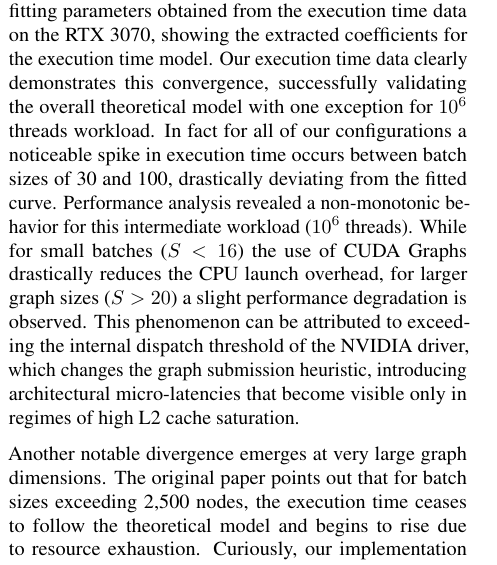
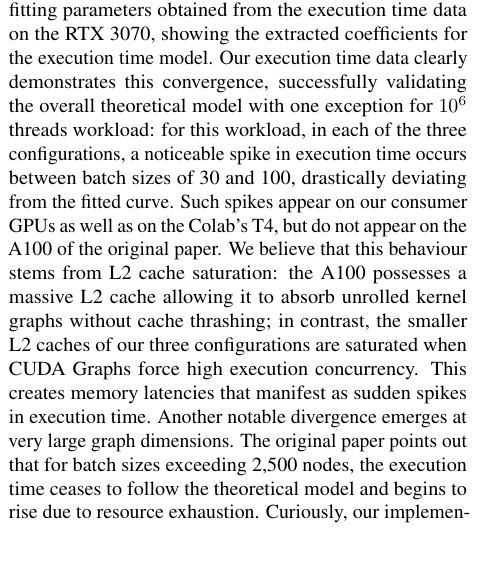
Before and after one commit to riccardoregina/CUDA-Graphs, a LaTeX paper (article/main.tex): part of one column of page 6 of 12, cut so that both start at the same text. Compiled offline with pdfLaTeX.

Commit message:
refactor(article): better explain the time spikes for our configurations
The time spikes for our configurations were likely due to L2 cache
saturation, which is not observed on the authors' A100 given its much
bigger L2.

```diff
--- a/article/main.tex
+++ b/article/main.tex
@@ -438,9 +438,9 @@ This is not true for our \textbf{Configuration A} and \textbf{Configuration B} w
     }
 \end{table}
 
-The theoretical model predicts that the execution time (depicted in Figure \ref{fig:execution_time}) should rapidly decrease as the graph size increases, eventually converging towards a lower asymptote following a "U-shaped" curve. Table \ref{tab:fit_execution} reports the fitting parameters obtained from the execution time data on the RTX 3070, showing the extracted coefficients for the execution time model. Our execution time data clearly demonstrates this convergence, successfully validating the overall theoretical model with one exception for \(10^6\) threads workload.
-In fact for all of our configurations a noticeable spike in execution time occurs between batch sizes of 30 and 100, drastically deviating from the fitted curve. Performance analysis revealed a non-monotonic behavior for this intermediate workload (\(10^6\) threads). While for small batches (\(S < 16\)) the use of CUDA Graphs drastically reduces the CPU launch overhead, for larger graph sizes (\(S > 20\)) a slight performance degradation is observed. This phenomenon can be attributed to exceeding the internal dispatch threshold of the NVIDIA driver, which changes the graph submission heuristic, introducing architectural micro-latencies that become visible only in regimes of high L2 cache saturation.
-
+The theoretical model predicts that the execution time (depicted in Figure \ref{fig:execution_time}) should rapidly decrease as the graph size increases, eventually converging towards a lower asymptote following a "U-shaped" curve. Table \ref{tab:fit_execution} reports the fitting parameters obtained from the execution time data on the RTX 3070, showing the extracted coefficients for the execution time model. Our execution time data clearly demonstrates this convergence, successfully validating the overall theoretical model with one exception for \(10^6\) threads workload: for this workload, in each of the three configurations, a noticeable spike in execution time occurs between batch sizes of 30 and 100, drastically deviating from the fitted curve.
+Such spikes appear on our consumer GPUs as well as on the Colab's T4, but do not appear on the A100 of the original paper.
+We believe that this behaviour stems from L2 cache saturation: the A100 possesses a massive L2 cache allowing it to absorb unrolled kernel graphs without cache thrashing; in contrast, the smaller L2 caches of our three configurations are saturated when CUDA Graphs force high execution concurrency. This creates memory latencies that manifest as sudden spikes in execution time.
 Another notable divergence emerges at very large graph dimensions. The original paper points out that for batch sizes exceeding 2,500 nodes, the execution time ceases to follow the theoretical model and begins to rise due to resource exhaustion. Curiously, our implementation appears significantly more resilient: our execution times (especially for the \(10^3\) and \(10^7\) configurations) remain stable and do not exhibit a marked increase even at a 10,000 node batch size.
 
 \subsection{Optimal Batch Size}
```
